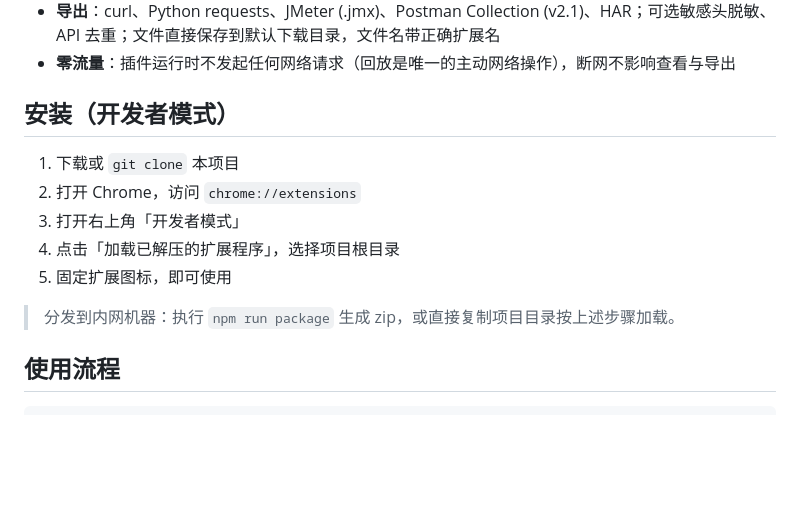
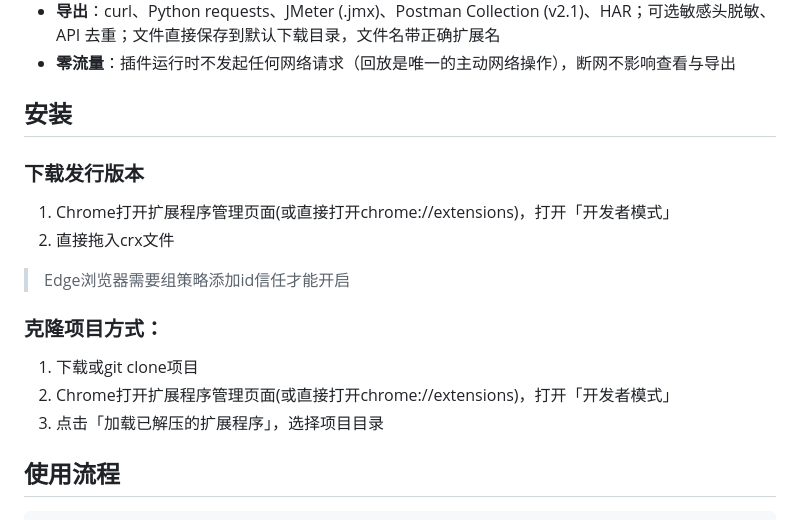
Before and after one commit to DimitriSun/click2request, a Markdown page: README.md, the part around the change. GitHub-like rendering; blank space fills up the shorter version.

```diff
--- a/README.md
+++ b/README.md
@@ -25,15 +25,16 @@ English intro: A Chrome extension that records browser API traffic with one clic
 - **导出**：curl、Python requests、JMeter (.jmx)、Postman Collection (v2.1)、HAR；可选敏感头脱敏、API 去重；文件直接保存到默认下载目录，文件名带正确扩展名
 - **零流量**：插件运行时不发起任何网络请求（回放是唯一的主动网络操作），断网不影响查看与导出
 
-## 安装（开发者模式）
+## 安装
+### 下载发行版本
+1. Chrome打开扩展程序管理页面(或直接打开chrome://extensions)，打开「开发者模式」
+2. 直接拖入crx文件
+> Edge浏览器需要组策略添加id信任才能开启
 
-1. 下载或 `git clone` 本项目
-2. 打开 Chrome，访问 `chrome://extensions`
-3. 打开右上角「开发者模式」
-4. 点击「加载已解压的扩展程序」，选择项目根目录
-5. 固定扩展图标，即可使用
-
-> 分发到内网机器：执行 `npm run package` 生成 zip，或直接复制项目目录按上述步骤加载。
+### 克隆项目方式：
+1. 下载或git clone项目
+2. Chrome打开扩展程序管理页面(或直接打开chrome://extensions)，打开「开发者模式」
+3. 点击「加载已解压的扩展程序」，选择项目目录
 
 ## 使用流程
 
```
